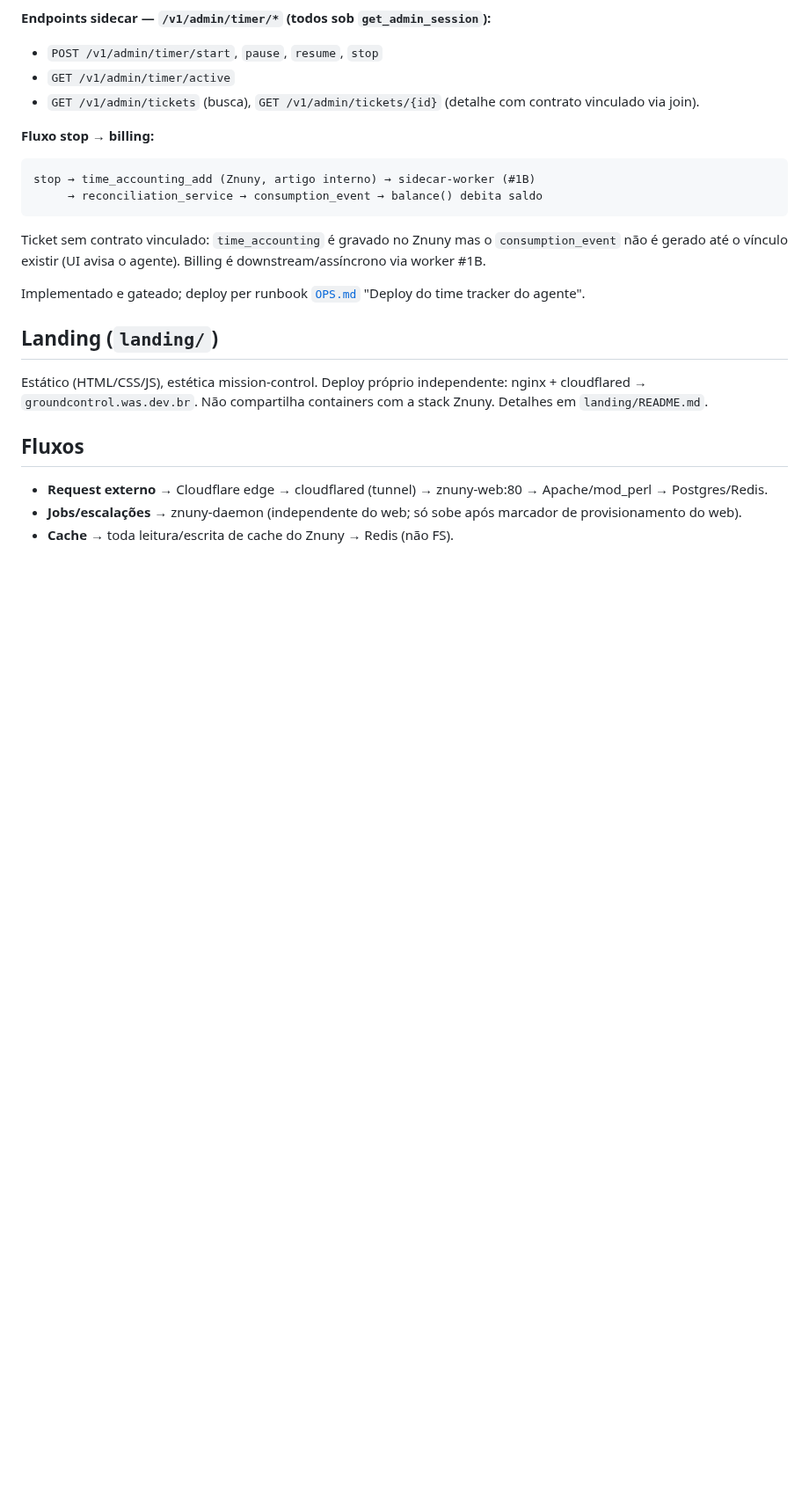
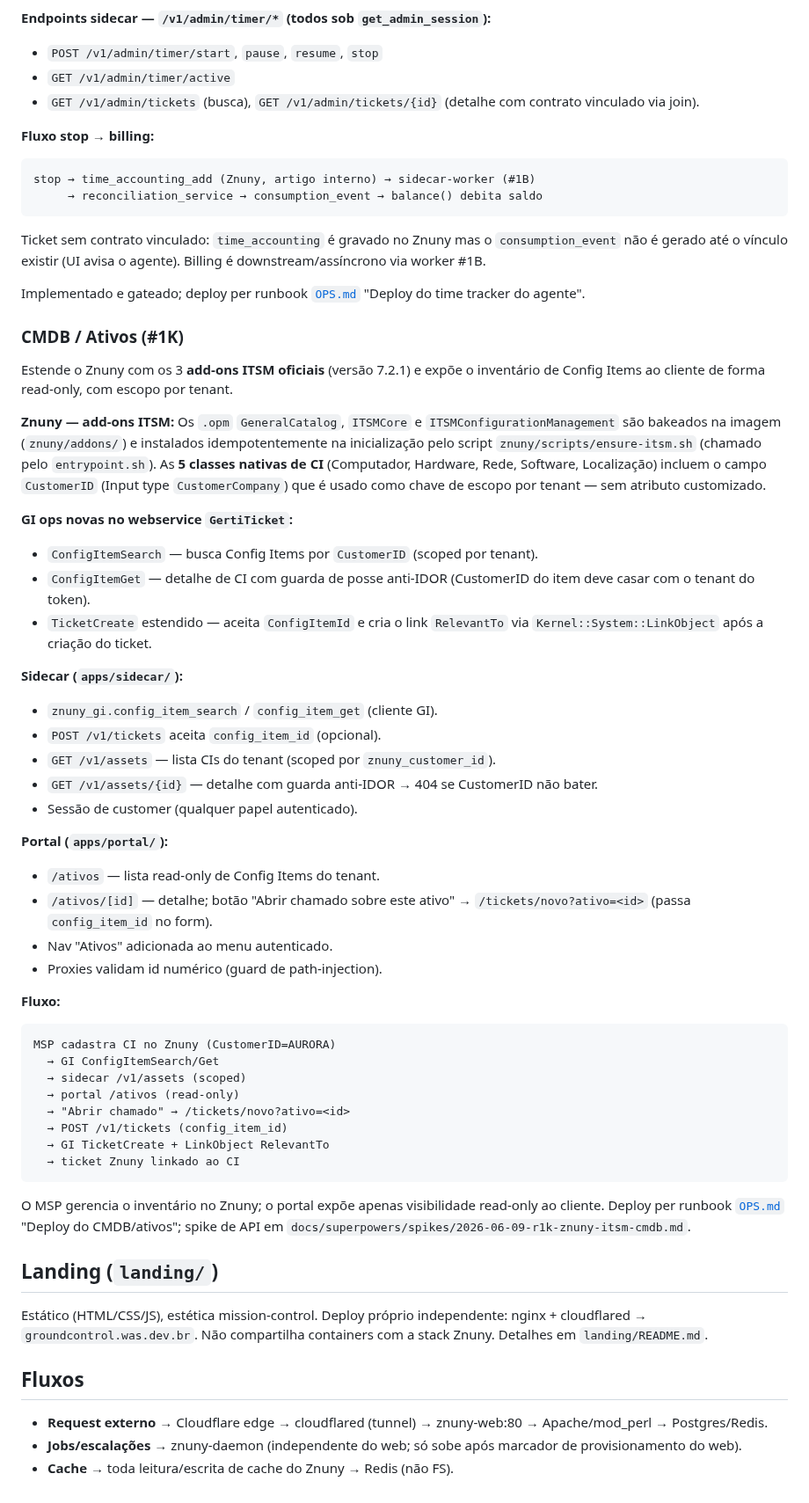
Before and after one commit to williamroot/ground-control, a Markdown page: .ia/ARCHITECTURE.md, the part around the change. Shown at 88% size. Rendered like a GitHub page; blank space fills up the shorter version.

Commit message:
docs(#1K): ARCHITECTURE + INTEGRATION — CMDB/ativos
Co-Authored-By: Claude Opus 4.8 (1M context) <noreply@anthropic.com>

````diff
--- a/.ia/ARCHITECTURE.md
+++ b/.ia/ARCHITECTURE.md
@@ -413,6 +413,57 @@ Billing é downstream/assíncrono via worker #1B.
 Implementado e gateado; deploy per runbook [`OPS.md`](OPS.md) "Deploy do time
 tracker do agente".
 
+### CMDB / Ativos (#1K)
+
+Estende o Znuny com os 3 **add-ons ITSM oficiais** (versão 7.2.1) e expõe o
+inventário de Config Items ao cliente de forma read-only, com escopo por tenant.
+
+**Znuny — add-ons ITSM:**
+Os `.opm` `GeneralCatalog`, `ITSMCore` e `ITSMConfigurationManagement` são
+bakeados na imagem (`znuny/addons/`) e instalados idempotentemente na
+inicialização pelo script `znuny/scripts/ensure-itsm.sh` (chamado pelo
+`entrypoint.sh`). As **5 classes nativas de CI** (Computador, Hardware, Rede,
+Software, Localização) incluem o campo `CustomerID` (Input type `CustomerCompany`)
+que é usado como chave de escopo por tenant — sem atributo customizado.
+
+**GI ops novas no webservice `GertiTicket`:**
+- `ConfigItemSearch` — busca Config Items por `CustomerID` (scoped por tenant).
+- `ConfigItemGet` — detalhe de CI com guarda de posse anti-IDOR (CustomerID
+  do item deve casar com o tenant do token).
+- `TicketCreate` estendido — aceita `ConfigItemId` e cria o link
+  `RelevantTo` via `Kernel::System::LinkObject` após a criação do ticket.
+
+**Sidecar (`apps/sidecar/`):**
+- `znuny_gi.config_item_search` / `config_item_get` (cliente GI).
+- `POST /v1/tickets` aceita `config_item_id` (opcional).
+- `GET /v1/assets` — lista CIs do tenant (scoped por `znuny_customer_id`).
+- `GET /v1/assets/{id}` — detalhe com guarda anti-IDOR → 404 se CustomerID não bater.
+- Sessão de customer (qualquer papel autenticado).
+
+**Portal (`apps/portal/`):**
+- `/ativos` — lista read-only de Config Items do tenant.
+- `/ativos/[id]` — detalhe; botão "Abrir chamado sobre este ativo" →
+  `/tickets/novo?ativo=<id>` (passa `config_item_id` no form).
+- Nav "Ativos" adicionada ao menu autenticado.
+- Proxies validam id numérico (guard de path-injection).
+
+**Fluxo:**
+```
+MSP cadastra CI no Znuny (CustomerID=AURORA)
+  → GI ConfigItemSearch/Get
+  → sidecar /v1/assets (scoped)
+  → portal /ativos (read-only)
+  → "Abrir chamado" → /tickets/novo?ativo=<id>
+  → POST /v1/tickets (config_item_id)
+  → GI TicketCreate + LinkObject RelevantTo
+  → ticket Znuny linkado ao CI
+```
+
+O MSP gerencia o inventário no Znuny; o portal expõe apenas visibilidade
+read-only ao cliente. Deploy per runbook [`OPS.md`](OPS.md)
+"Deploy do CMDB/ativos"; spike de API em
+`docs/superpowers/spikes/2026-06-09-r1k-znuny-itsm-cmdb.md`.
+
 ## Landing (`landing/`)
 
 Estático (HTML/CSS/JS), estética mission-control. Deploy próprio independente: nginx + cloudflared → `groundcontrol.was.dev.br`. Não compartilha containers com a stack Znuny. Detalhes em `landing/README.md`.
````
Also changed, not shown: .ia/INTEGRATION.md (+6 -0 lines).
